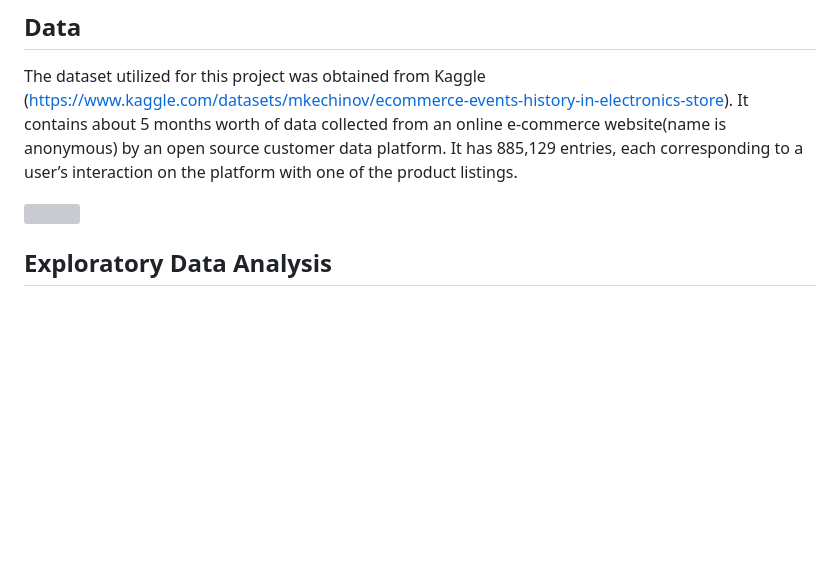
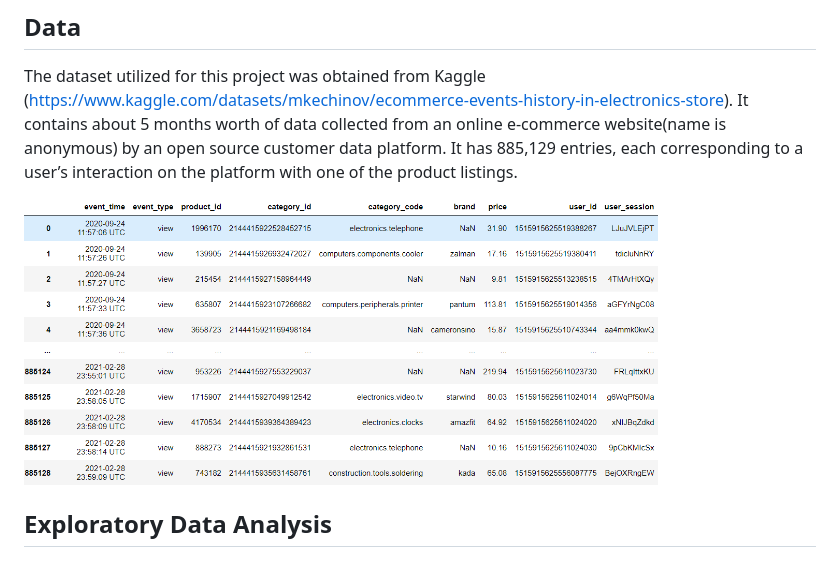
Before and after one commit to patsals/E-commerce-Recommender-System, a Markdown page: README.md, the part around the change. Rendered like a GitHub page; blank space fills up the shorter version; grey boxes are pictures that could not be loaded.

```diff
--- a/README.md
+++ b/README.md
@@ -6,7 +6,7 @@ The goal of this project was to compare different approaches to engineering a re
 ## Data
 The dataset utilized for this project was obtained from Kaggle (https://www.kaggle.com/datasets/mkechinov/ecommerce-events-history-in-electronics-store). It contains about 5 months worth of data collected from an online e-commerce website(name is anonymous) by an open source customer data platform. It has 885,129 entries, each corresponding to a user’s interaction on the platform with one of the product listings.
 
-<img src="data.png"  width="80%">
+<img src="screenshots/data.png"  width="80%">
 
 ## Exploratory Data Analysis
 ### Preliminary Data Quality Checks
```
